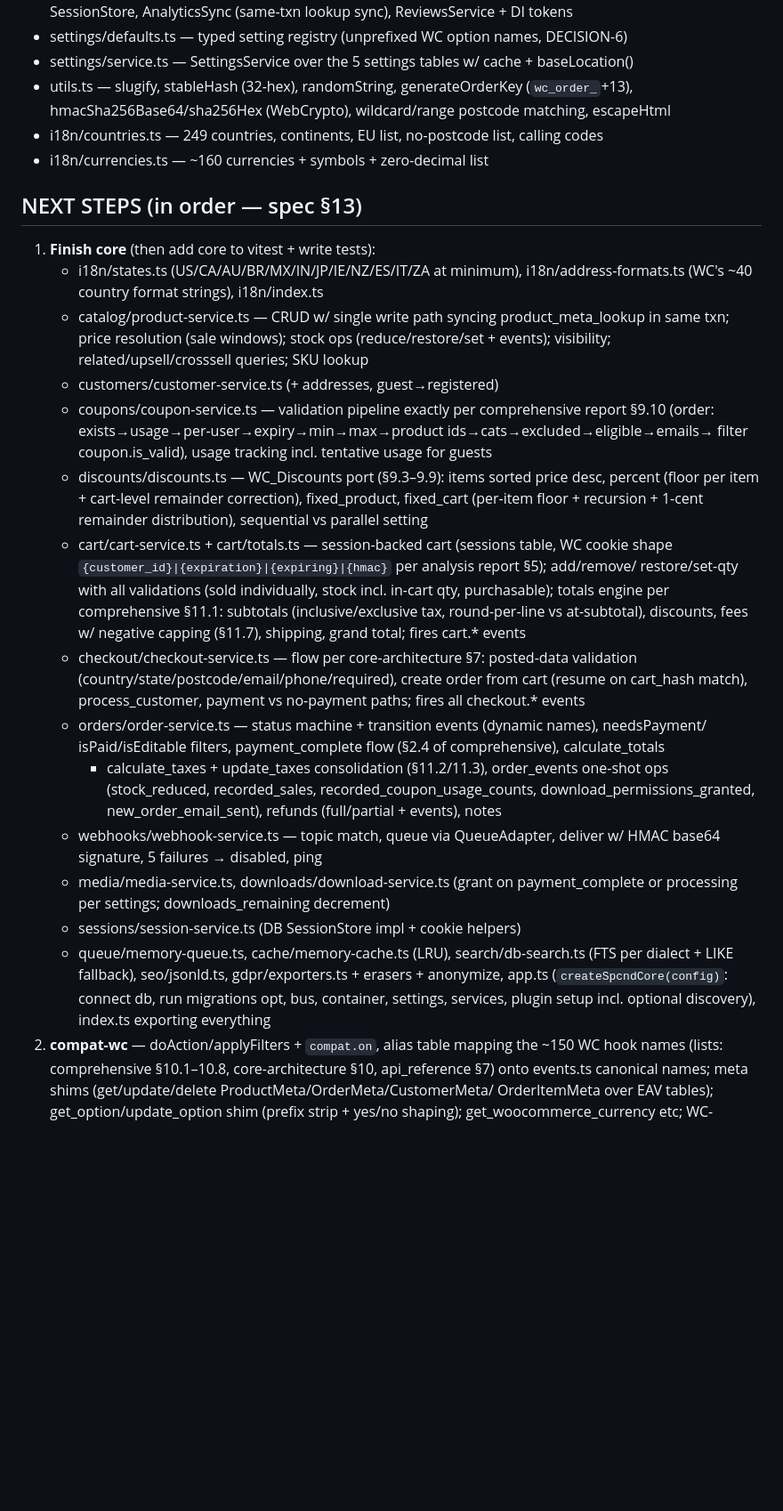
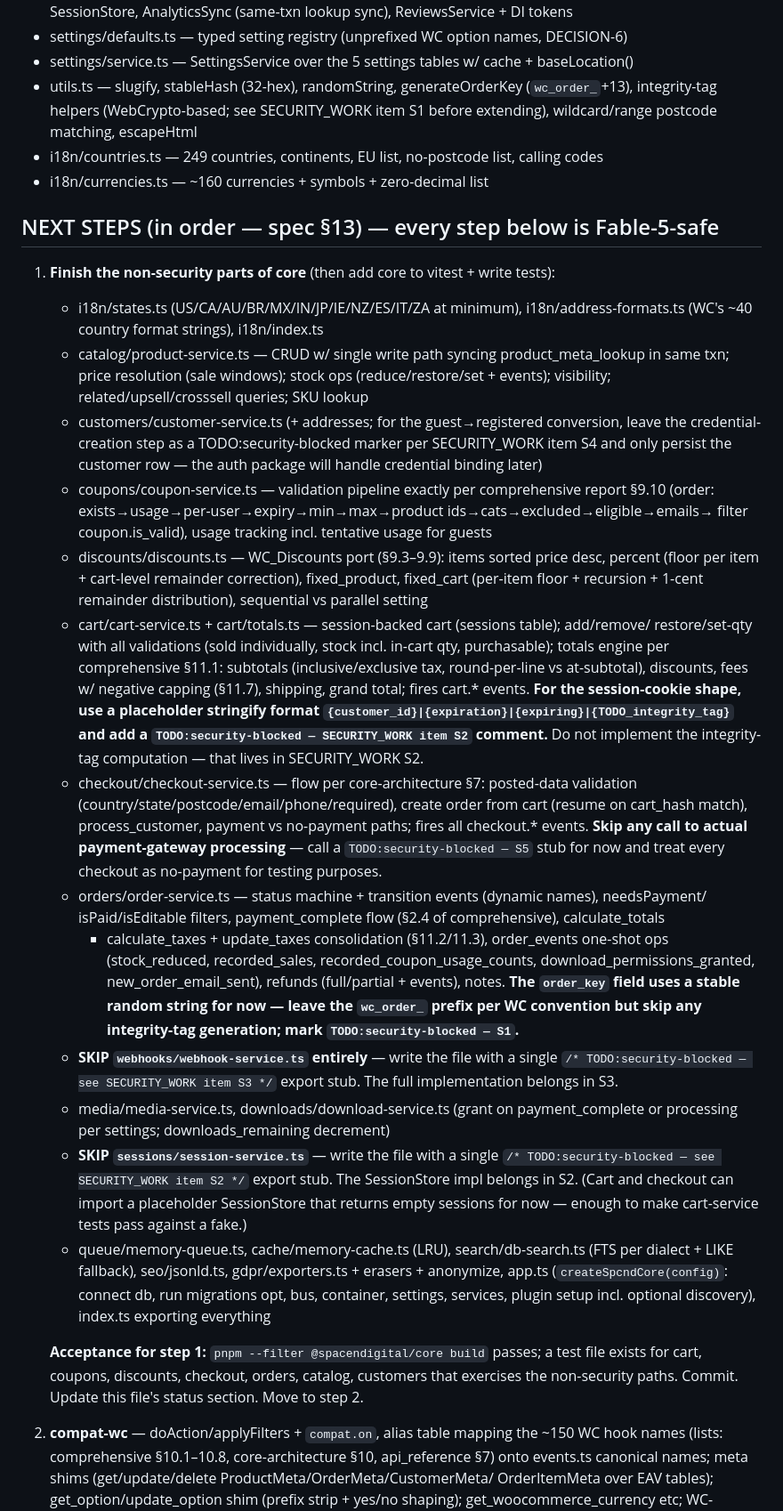
Before and after one commit to iaevan/spcnd-ecom, a Markdown page: docs/RESUME.md, the part around one of its changes. Shown at 89% size. GitHub-like rendering; blank space fills up the shorter version.

```diff
--- a/docs/RESUME.md
+++ b/docs/RESUME.md
@@ -50,48 +65,66 @@ Written so far (all under packages/core/src/):
 - settings/defaults.ts — typed setting registry (unprefixed WC option names, DECISION-6)
 - settings/service.ts — SettingsService over the 5 settings tables w/ cache + baseLocation()
 - utils.ts — slugify, stableHash (32-hex), randomString, generateOrderKey (`wc_order_`+13),
-  hmacSha256Base64/sha256Hex (WebCrypto), wildcard/range postcode matching, escapeHtml
+  integrity-tag helpers (WebCrypto-based; see SECURITY_WORK item S1 before extending),
+  wildcard/range postcode matching, escapeHtml
 - i18n/countries.ts — 249 countries, continents, EU list, no-postcode list, calling codes
 - i18n/currencies.ts — ~160 currencies + symbols + zero-decimal list
 
-## NEXT STEPS (in order — spec §13)
+## NEXT STEPS (in order — spec §13) — every step below is Fable-5-safe
 
-1. **Finish core** (then add core to vitest + write tests):
+1. **Finish the non-security parts of core** (then add core to vitest + write tests):
    - i18n/states.ts (US/CA/AU/BR/MX/IN/JP/IE/NZ/ES/IT/ZA at minimum), i18n/address-formats.ts
      (WC's ~40 country format strings), i18n/index.ts
    - catalog/product-service.ts — CRUD w/ single write path syncing product_meta_lookup in same
      txn; price resolution (sale windows); stock ops (reduce/restore/set + events); visibility;
      related/upsell/crosssell queries; SKU lookup
-   - customers/customer-service.ts (+ addresses, guest→registered)
+   - customers/customer-service.ts (+ addresses; for the guest→registered conversion, leave
+     the credential-creation step as a TODO:security-blocked marker per SECURITY_WORK item S4
+     and only persist the customer row — the auth package will handle credential binding later)
    - coupons/coupon-service.ts — validation pipeline exactly per comprehensive report §9.10
      (order: exists→usage→per-user→expiry→min→max→product ids→cats→excluded→eligible→emails→
      filter coupon.is_valid), usage tracking incl. tentative usage for guests
    - discounts/discounts.ts — WC_Discounts port (§9.3–9.9): items sorted price desc, percent
      (floor per item + cart-level remainder correction), fixed_product, fixed_cart (per-item
      floor + recursion + 1-cent remainder distribution), sequential vs parallel setting
-   - cart/cart-service.ts + cart/totals.ts — session-backed cart (sessions table, WC cookie
-     shape `{customer_id}|{expiration}|{expiring}|{hmac}` per analysis report §5); add/remove/
+   - cart/cart-service.ts + cart/totals.ts — session-backed cart (sessions table); add/remove/
      restore/set-qty with all validations (sold individually, stock incl. in-cart qty,
      purchasable); totals engine per comprehensive §11.1: subtotals (inclusive/exclusive tax,
      round-per-line vs at-subtotal), discounts, fees w/ negative capping (§11.7), shipping,
-     grand total; fires cart.* events
+     grand total; fires cart.* events. **For the session-cookie shape, use a placeholder
+     stringify format `{customer_id}|{expiration}|{expiring}|{TODO_integrity_tag}` and add a
+     `TODO:security-blocked — SECURITY_WORK item S2` comment.** Do not implement the
+     integrity-tag computation — that lives in SECURITY_WORK S2.
    - checkout/checkout-service.ts — flow per core-architecture §7: posted-data validation
      (country/state/postcode/email/phone/required), create order from cart (resume on cart_hash
-     match), process_customer, payment vs no-payment paths; fires all checkout.* events
+     match), process_customer, payment vs no-payment paths; fires all checkout.* events. **Skip
+     any call to actual payment-gateway processing** — call a `TODO:security-blocked — S5`
+     stub for now and treat every checkout as no-payment for testing purposes.
    - orders/order-service.ts — status machine + transition events (dynamic names), needsPayment/
      isPaid/isEditable filters, payment_complete flow (§2.4 of comprehensive), calculate_totals
      + calculate_taxes + update_taxes consolidation (§11.2/11.3), order_events one-shot ops
      (stock_reduced, recorded_sales, recorded_coupon_usage_counts, download_permissions_granted,
-     new_order_email_sent), refunds (full/partial + events), notes
-   - webhooks/webhook-service.ts — topic match, queue via QueueAdapter, deliver w/ HMAC base64
-     signature, 5 failures → disabled, ping
+     new_order_email_sent), refunds (full/partial + events), notes. **The `order_key` field uses
+     a stable random string for now — leave the `wc_order_` prefix per WC convention but skip
+     any integrity-tag generation; mark `TODO:security-blocked — S1`.**
+   - **SKIP `webhooks/webhook-service.ts` entirely** — write the file with a single
+     `/* TODO:security-blocked — see SECURITY_WORK item S3 */` export stub. The full
+     implementation belongs in S3.
    - media/media-service.ts, downloads/download-service.ts (grant on payment_complete or
      processing per settings; downloads_remaining decrement)
-   - sessions/session-service.ts (DB SessionStore impl + cookie helpers)
+   - **SKIP `sessions/session-service.ts`** — write the file with a single
+     `/* TODO:security-blocked — see SECURITY_WORK item S2 */` export stub. The SessionStore
+     impl belongs in S2. (Cart and checkout can import a placeholder SessionStore that returns
+     empty sessions for now — enough to make cart-service tests pass against a fake.)
    - queue/memory-queue.ts, cache/memory-cache.ts (LRU), search/db-search.ts (FTS per dialect +
      LIKE fallback), seo/jsonld.ts, gdpr/exporters.ts + erasers + anonymize, app.ts
      (`createSpcndCore(config)`: connect db, run migrations opt, bus, container, settings,
      services, plugin setup incl. optional discovery), index.ts exporting everything
+
+   **Acceptance for step 1:** `pnpm --filter @spacendigital/core build` passes; a test file
+   exists for cart, coupons, discounts, checkout, orders, catalog, customers that exercises the
+   non-security paths. Commit. Update this file's status section. Move to step 2.
+
 2. **compat-wc** — doAction/applyFilters + `compat.on`, alias table mapping the ~150 WC hook
    names (lists: comprehensive §10.1–10.8, core-architecture §10, api_reference §7) onto
    events.ts canonical names; meta shims (get/update/delete ProductMeta/OrderMeta/CustomerMeta/
```
Also changed, not shown: other parts of docs/RESUME.md (+76 -22 lines), docs/SECURITY_WORK.md (added, +147 -0 lines), docs/SESSION_START.md (+23 -6 lines).
